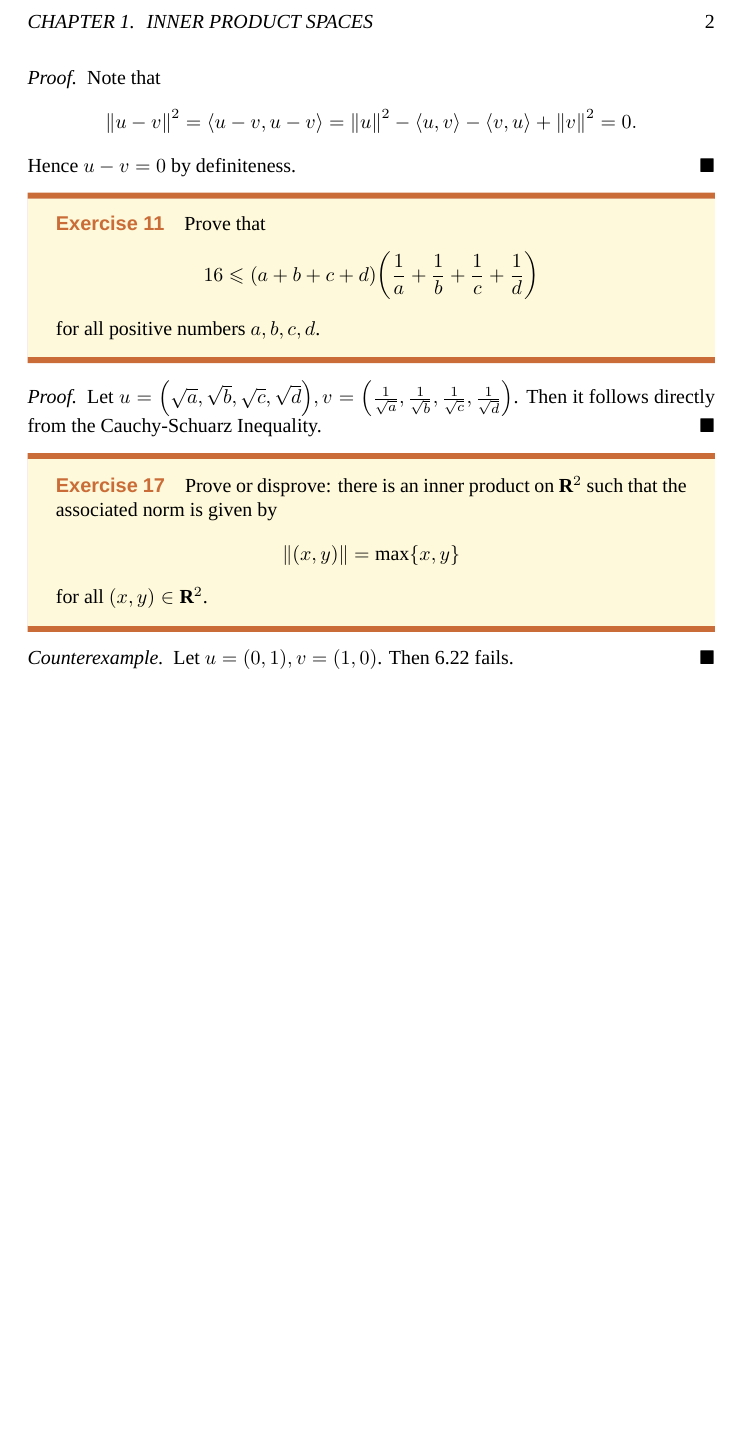
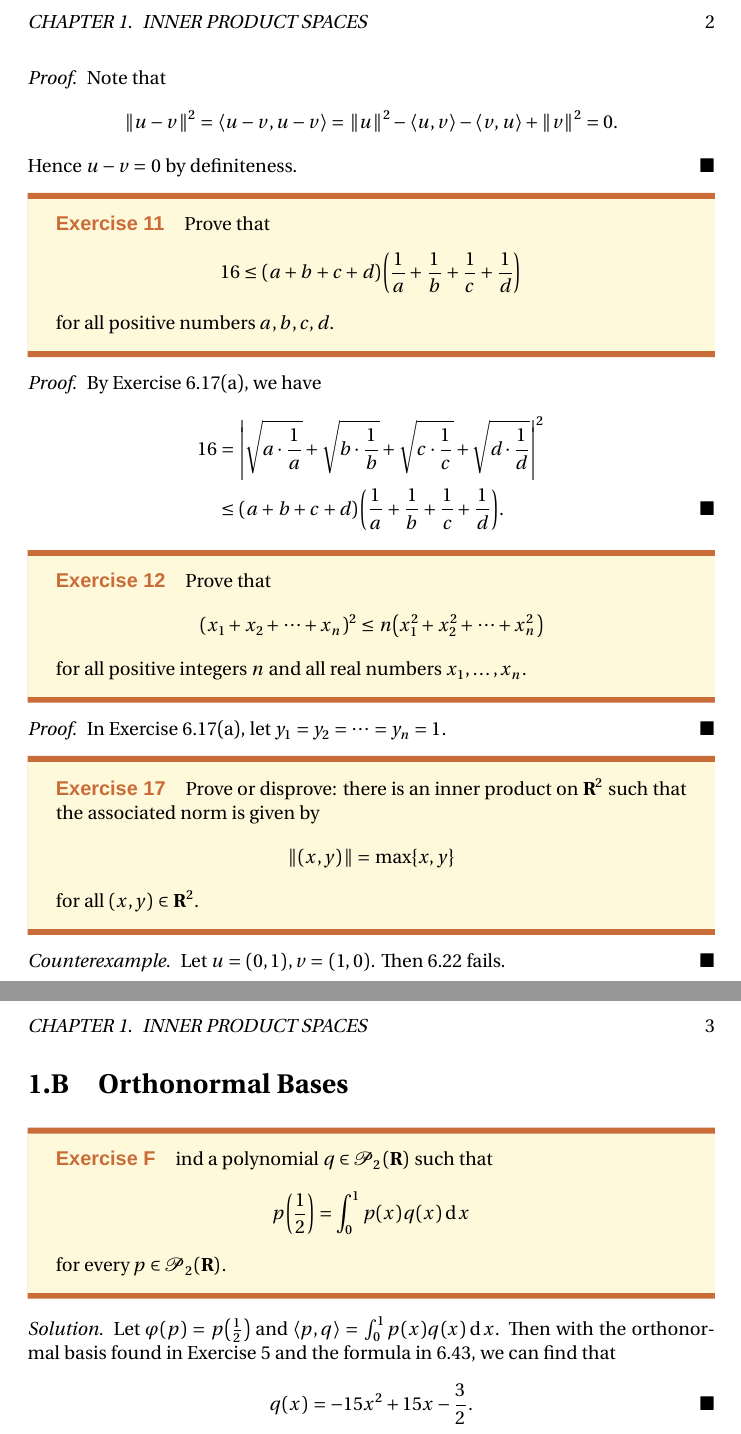
Before and after one commit to johnsmith0x3f/LADRDR, a LaTeX book (main.tex, which reads chapter06.tex, matheo.sty): part of page 3 of 3 before the commit and two parts of pages 3 and 4 of 4 after it, the two joined at a grey line, cut so that both start at the same text, the shorter picture padded with empty space. Compiled offline with XeLaTeX; a missing font is replaced by an installed copy or a similar font.

Commit message:
Update chapter 6.

```diff
--- a/chapter06.tex
+++ b/chapter06.tex
@@ -53,7 +53,21 @@
 \end{exercise}
 
 \begin{proof}
-	Let \( u = \left(\sqrt{a}, \sqrt{b}, \sqrt{c}, \sqrt{d}\right), v = \left(\frac{1}{\sqrt{a}}, \frac{1}{\sqrt{b}}, \frac{1}{\sqrt{c}}, \frac{1}{\sqrt{d}}\right) \). Then it follows directly from the Cauchy-Schuarz Inequality.
+	By Exercise 6.17(a), we have
+	\begin{align*}
+		16 &= \abs{\sqrt{a \cdot \frac{1}{a}} + \sqrt{b \cdot \frac{1}{b}} + \sqrt{c \cdot \frac{1}{c}} + \sqrt{d \cdot \frac{1}{d}}}^{2} \\
+			 &\le (a + b + c + d)\left(\frac{1}{a} + \frac{1}{b} + \frac{1}{c} + \frac{1}{d}\right). \qedhere
+	\end{align*}
+\end{proof}
+
+\begin{exercise}{12} Prove that \[
+		(x_{1} + x_{2} + \cdots + x_{n})^{2} \le n\left(x_{1}^{2} + x_{2}^{2} + \cdots + x_{n}^{2}\right)
+	\]
+	for all positive integers \( n \) and all real numbers \( x_{1}, \ldots, x_{n} \).
+\end{exercise}
+
+\begin{proof}
+	In Exercise 6.17(a), let \( y_{1} = y_{2} = \cdots = y_{n} = 1 \).
 \end{proof}
 
 \begin{exercise}{17}
@@ -64,6 +78,23 @@
 	for all \( (x, y) \in \R^{2} \).
 \end{exercise}
 
-\begin{proof}[Counterexample]
+\begin{countexam}
 	Let \( u = (0, 1), v = (1, 0) \). Then 6.22 fails.
-\end{proof}
+\end{countexam}
+
+\section{Orthonormal Bases}
+
+\begin{exercise}
+	Find a polynomial \( q \in \Poly_{2}(\R) \) such that
+	\[
+		p\left(\frac{1}{2}\right) = \int_{0}^{1} p(x)q(x)\dd{x}
+	\]
+	for every \( p \in \Poly_{2}(\R) \).
+\end{exercise}
+
+\begin{solution}
+	Let \( \varphi(p) = p\left(\frac{1}{2}\right) \) and \( \inp{p}{q} = \int_{0}^{1} p(x)q(x)\dd{x} \). Then with the orthonormal basis found in Exercise 5 and the formula in 6.43, we can find that
+	\[
+		q(x) = -15x^{2} + 15x - \frac{3}{2}. \qedhere
+	\]
+\end{solution}
--- a/main.tex
+++ b/main.tex
@@ -5,18 +5,22 @@
 
 \usepackage{matheo}
 
+\DeclareMathOperator{\dd}{d}
+
 \DeclareMathAlphabet{\mathcal}{OMS}{zplm}{m}{n}
 \DeclareMathOperator{\Lmap}{\mathcal{L}}
+\DeclareMathOperator{\Poly}{\mathcal{P}}
 
 \newcommand{\conj}{\overline}
 
 \DeclareMathOperator{\nul}{null}
 
-
 % Set the fonts.
 \usepackage{fontspec}
-\setmainfont{Times New Roman}
+% \setmainfont{Times New Roman}
 \setsansfont{Arial}
+
+\usepackage{fourier-otf}
 
 \usepackage{titlesec}
 \renewcommand{\thesection}{\arabic{chapter}.\Alph{section}}
--- a/matheo.sty
+++ b/matheo.sty
@@ -1,5 +1,5 @@
 \NeedsTeXFormat{LaTeX2e}
-\ProvidesPackage{matheo} % math-theorem
+\ProvidesPackage{matheo}
 
 %------------------------------------------------------------------------------%
 
@@ -37,3 +37,4 @@
 % Proofs and Solutions
 \renewcommand{\qedsymbol}{$\blacksquare$}
 \newenvironment{solution}{\begin{proof}[Solution]}{\end{proof}}
+\newenvironment{countexam}{\begin{proof}[Counterexample]}{\end{proof}}
```
Also changed, not shown: main.pdf.
